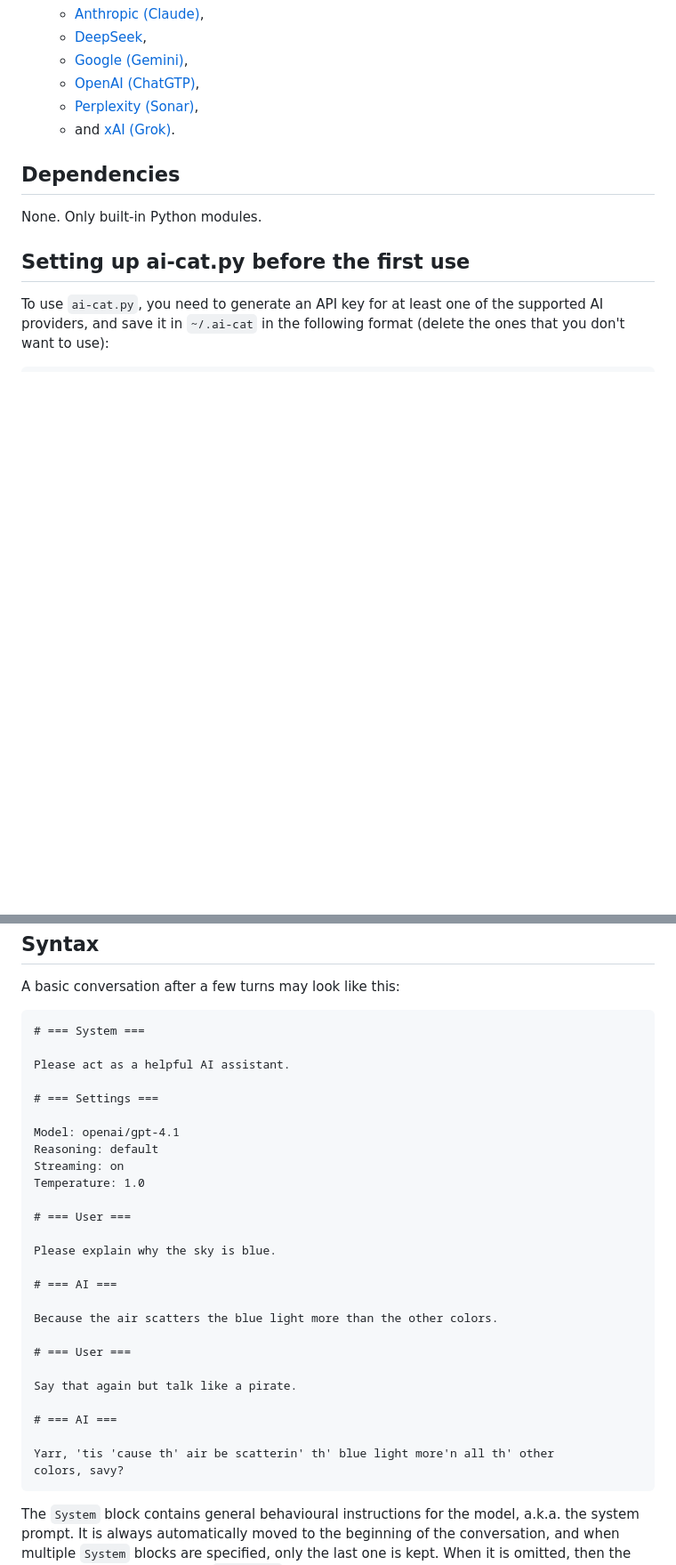
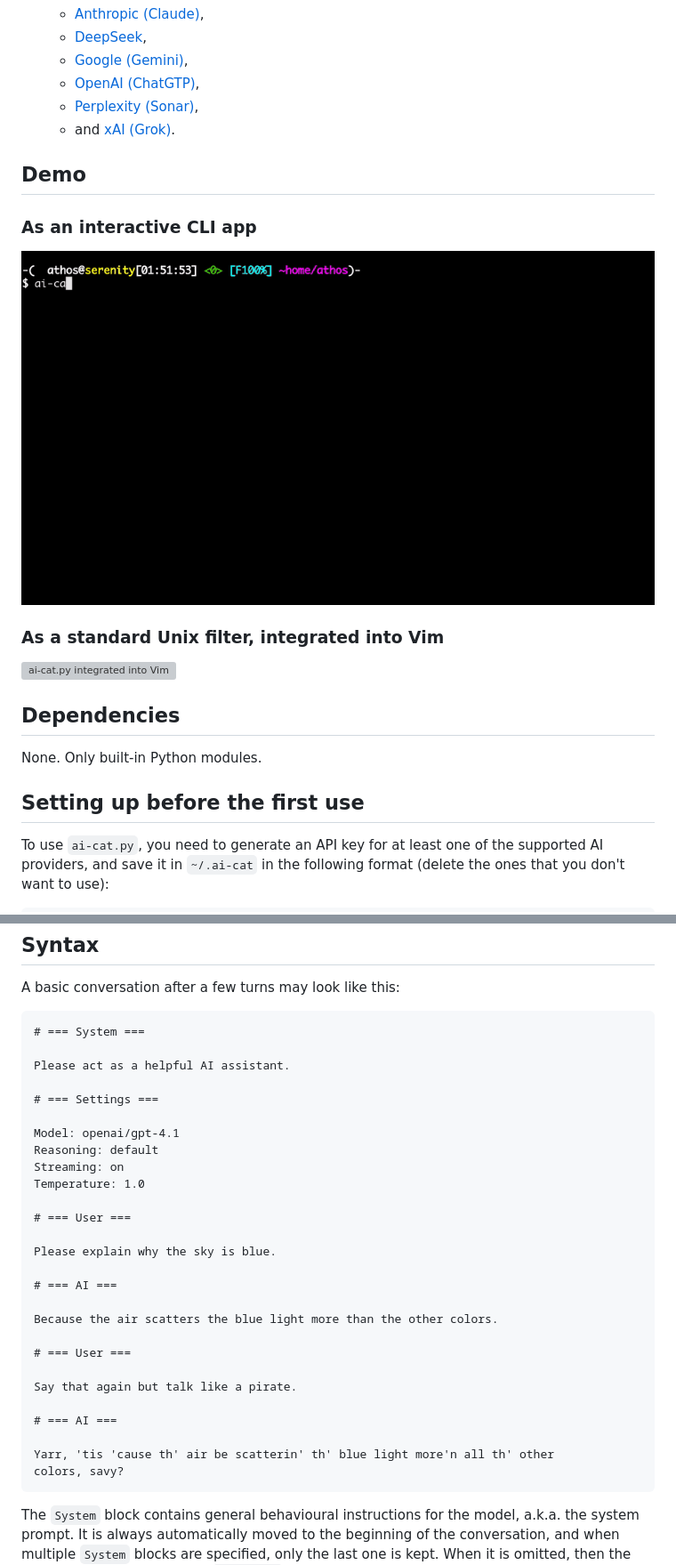
Before and after one commit to attilammagyar/ai-cat, a Markdown page: README.md, 2 parts joined by grey strips. Shown at 89% size. Drawn GitHub-style; pictures changed too: images/ai-cat-py-interactive.gif (added); blank space fills up the shorter version; grey boxes are pictures that could not be loaded.

````diff
--- a/README.md
+++ b/README.md
@@ -70,13 +72,24 @@ Features
     * [Perplexity (Sonar)](https://www.perplexity.ai/),
     * and [xAI (Grok)](https://x.ai/).
 
+Demo
+----
+
+### As an interactive CLI app
+
+<img src="https://raw.githubusercontent.com/attilammagyar/ai-cat/main/images/ai-cat-py-interactive.gif" alt="ai-cat.py running as an interactive CLI app" />
+
+### As a standard Unix filter, integrated into Vim
+
+<img src="https://raw.githubusercontent.com/attilammagyar/images/main/images/ai-cat-py-vim.gif" alt="ai-cat.py integrated into Vim" />
+
 Dependencies
 ------------
 
 None. Only built-in Python modules.
 
-Setting up ai-cat.py before the first use
------------------------------------------
+Setting up before the first use
+-------------------------------
 
 To use `ai-cat.py`, you need to generate an API key for at least one of the
 supported AI providers, and save it in `~/.ai-cat` in the following format
@@ -108,33 +121,35 @@ Syntax
 
 A basic conversation after a few turns may look like this:
 
-    # === System ===
+```md
+# === System ===
 
-    Please act as a helpful AI assistant.
+Please act as a helpful AI assistant.
 
-    # === Settings ===
+# === Settings ===
 
-    Model: openai/gpt-4.1
-    Reasoning: default
-    Streaming: on
-    Temperature: 1.0
+Model: openai/gpt-4.1
+Reasoning: default
+Streaming: on
+Temperature: 1.0
 
-    # === User ===
+# === User ===
 
-    Please explain why the sky is blue.
+Please explain why the sky is blue.
 
-    # === AI ===
+# === AI ===
 
-    Because the air scatters the blue light more than the other colors.
+Because the air scatters the blue light more than the other colors.
 
-    # === User ===
+# === User ===
 
-    Say that again but talk like a pirate.
+Say that again but talk like a pirate.
 
-    # === AI ===
+# === AI ===
 
-    Yarr, 'tis 'cause th' air be scatterin' th' blue light more'n all th' other
-    colors, savy?
+Yarr, 'tis 'cause th' air be scatterin' th' blue light more'n all th' other
+colors, savy?
+```
 
 The `System` block contains general behavioural instructions for the model,
 a.k.a. the system prompt. It is always automatically moved to the beginning of
````
Also changed, not shown: other parts of README.md (+146 -14 lines), 1 other file.
